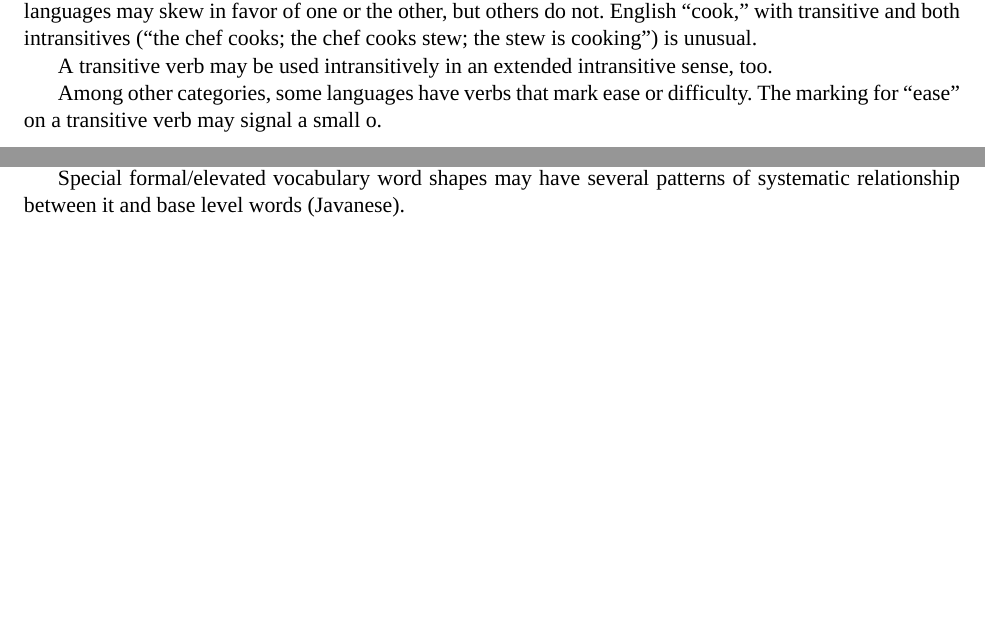
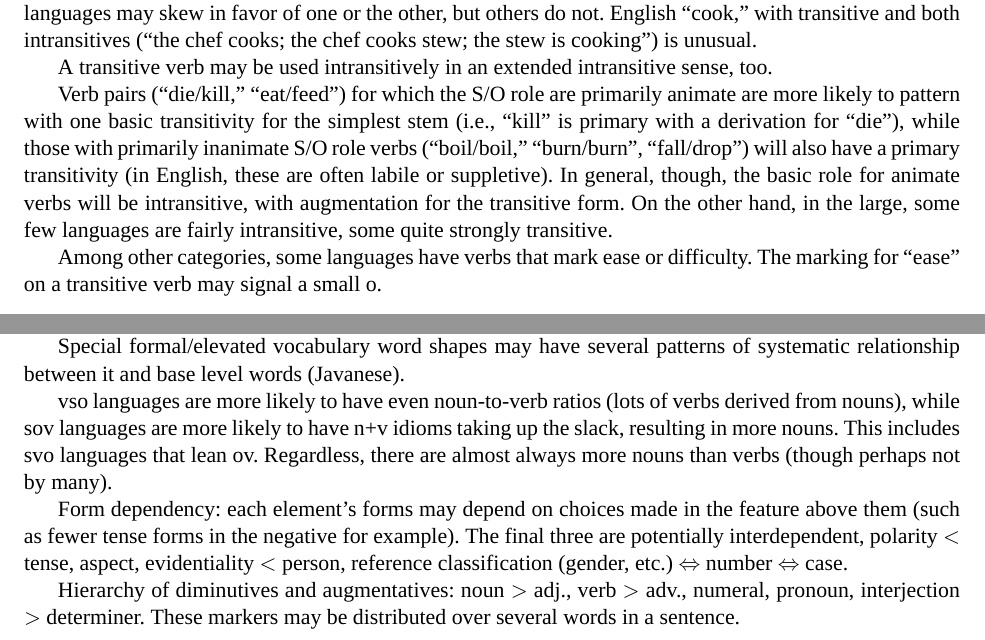
Before and after one commit to wmannis/hypomnemata, a LaTeX document (hypomnemata.tex): two parts of pages 2 and 5 of 5 before the commit and two parts of pages 3 and 5 of 5 after it, joined at a grey line, cut so that both start at the same text, the shorter picture padded with empty space. Compiled offline with XeLaTeX; a missing font is replaced by an installed copy or a similar font.

Commit message:
More phonetics, and some et ceteras.

```diff
--- a/hypomnemata.tex
+++ b/hypomnemata.tex
@@ -208,6 +221,17 @@ the chef cooks stew; the stew is cooking'') is unusual.
 
 A transitive verb may be used intransitively in an extended
 intransitive sense, too.
+
+Verb pairs (``die/kill,'' ``eat/feed'') for which the S/O role are
+primarily animate are more likely to pattern with one basic
+transitivity for the simplest stem (i.e., ``kill'' is primary with a
+derivation for ``die''), while those with primarily inanimate S/O role
+verbs (``boil/boil,'' ``burn/burn'', ``fall/drop'') will also have a
+primary transitivity (in English, these are often labile or
+suppletive).  In general, though, the basic role for animate verbs
+will be intransitive, with augmentation for the transitive form.  On
+the other hand, in the large, some few languages are fairly
+intransitive, some quite strongly transitive.
 
 Among other categories, some languages have verbs that mark ease or
 difficulty.  The marking for ``ease'' on a transitive verb may signal
@@ -387,4 +411,22 @@ Special formal/elevated vocabulary word shapes may have several
 patterns of systematic relationship between it and base level words
 (Javanese).
 
+% http://www.linguistics.ucla.edu/faciliti/wpl/issues/wpl17/papers/40_polinsky.pdf
+\I{vso} languages are more likely to have even noun-to-verb ratios
+(lots of verbs derived from nouns), while \I{sov} languages are more
+likely to have \I{n+v} idioms taking up the slack, resulting in more
+nouns.  This includes \I{svo} languages that lean \I{ov}.  Regardless,
+there are almost always more nouns than verbs (though perhaps not by
+many).
+
+Form dependency: each element's forms may depend on choices made in
+the feature above them (such as fewer tense forms in the negative for
+example).  The final three are potentially interdependent, polarity
+$<$ tense, aspect, evidentiality $<$ person, reference classification
+(gender, etc.) $\Leftrightarrow$ number $\Leftrightarrow$ case.
+
+Hierarchy of diminutives and augmentatives: noun $>$ adj., verb $>$
+adv., numeral, pronoun, interjection $>$ determiner.  These markers
+may be distributed over several words in a sentence.
+
 \end{document}
```
Also changed, not shown: hypomnemata.tex (13 more changed lines).
